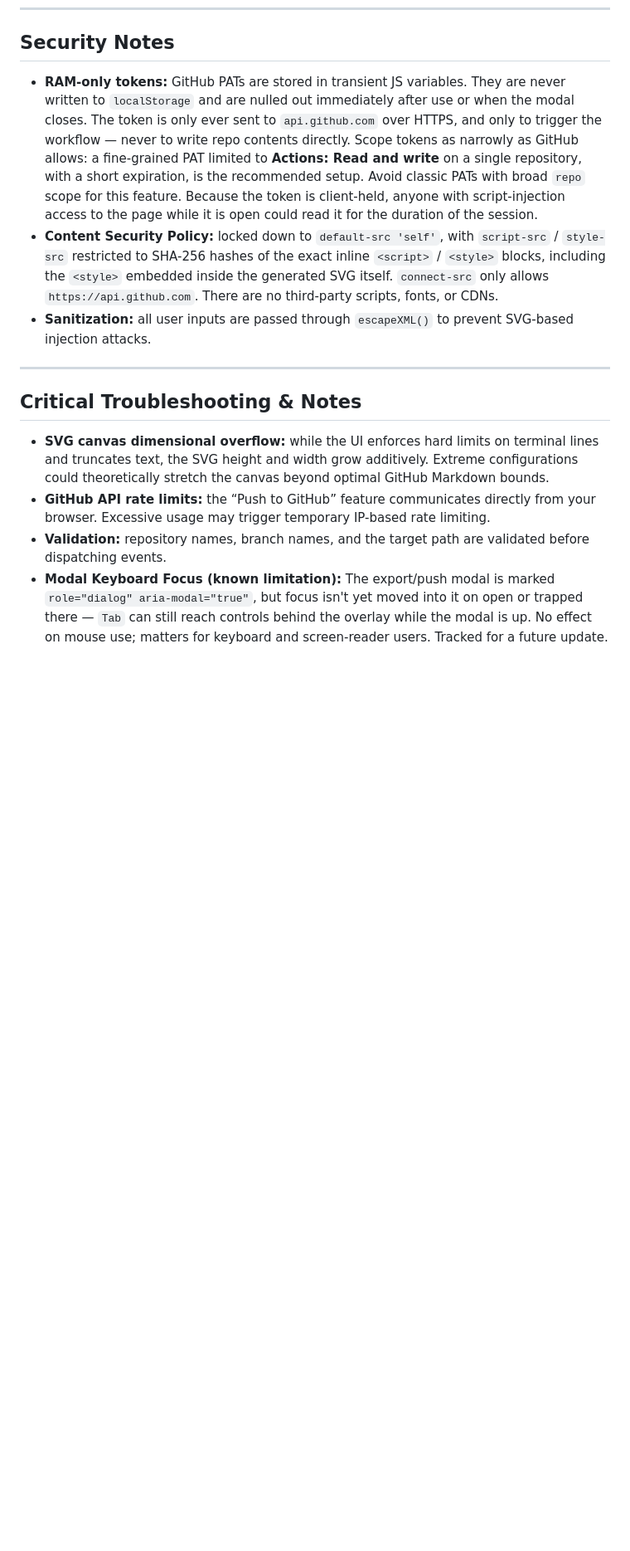
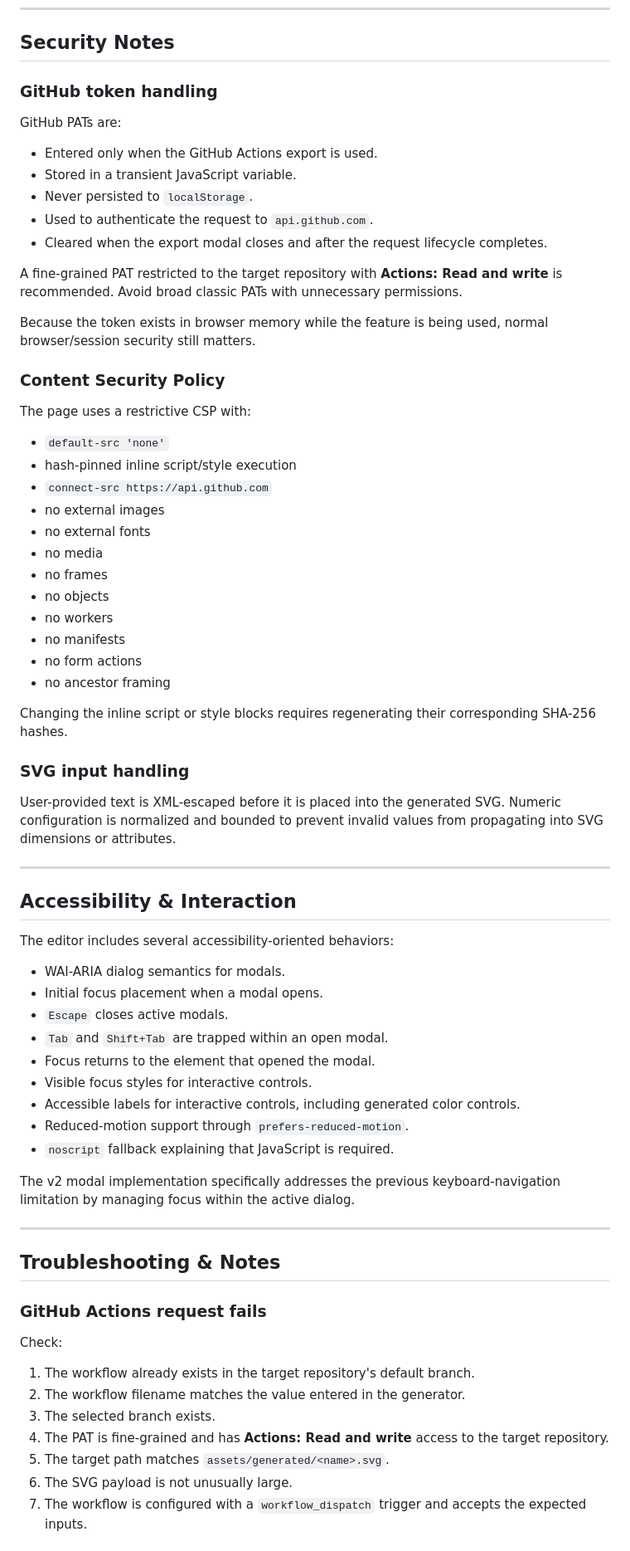
Before and after one commit to dvrdnz/asset-forge, a Markdown page: generators/terminal-card/README.md, the part around one of its changes. Shown at 83% size. GitHub-like rendering; blank space fills up the shorter version.

```diff
--- a/generators/terminal-card/README.md
+++ b/generators/terminal-card/README.md
@@ -133,15 +242,74 @@ The hash-pinned CSP is the app’s main defense against injected script, but it
 
 ## Security Notes
 
-* **RAM-only tokens:** GitHub PATs are stored in transient JS variables. They are never written to `localStorage` and are nulled out immediately after use or when the modal closes. The token is only ever sent to `api.github.com` over HTTPS, and only to trigger the workflow — never to write repo contents directly. Scope tokens as narrowly as GitHub allows: a fine-grained PAT limited to **Actions: Read and write** on a single repository, with a short expiration, is the recommended setup. Avoid classic PATs with broad `repo` scope for this feature. Because the token is client-held, anyone with script-injection access to the page while it is open could read it for the duration of the session.
-* **Content Security Policy:** locked down to `default-src 'self'`, with `script-src` / `style-src` restricted to SHA-256 hashes of the exact inline `<script>` / `<style>` blocks, including the `<style>` embedded inside the generated SVG itself. `connect-src` only allows `https://api.github.com`. There are no third-party scripts, fonts, or CDNs.
-* **Sanitization:** all user inputs are passed through `escapeXML()` to prevent SVG-based injection attacks.
+### GitHub token handling
+
+GitHub PATs are:
+
+* Entered only when the GitHub Actions export is used.
+* Stored in a transient JavaScript variable.
+* Never persisted to `localStorage`.
+* Used to authenticate the request to `api.github.com`.
+* Cleared when the export modal closes and after the request lifecycle completes.
+
+A fine-grained PAT restricted to the target repository with **Actions: Read and write** is recommended. Avoid broad classic PATs with unnecessary permissions.
+
+Because the token exists in browser memory while the feature is being used, normal browser/session security still matters.
+
+### Content Security Policy
+
+The page uses a restrictive CSP with:
+
+* `default-src 'none'`
+* hash-pinned inline script/style execution
+* `connect-src https://api.github.com`
+* no external images
+* no external fonts
+* no media
+* no frames
+* no objects
+* no workers
+* no manifests
+* no form actions
+* no ancestor framing
+
+Changing the inline script or style blocks requires regenerating their corresponding SHA-256 hashes.
+
+### SVG input handling
+
+User-provided text is XML-escaped before it is placed into the generated SVG. Numeric configuration is normalized and bounded to prevent invalid values from propagating into SVG dimensions or attributes.
 
 ---
 
-## Critical Troubleshooting & Notes
+## Accessibility & Interaction
 
-* **SVG canvas dimensional overflow:** while the UI enforces hard limits on terminal lines and truncates text, the SVG height and width grow additively. Extreme configurations could theoretically stretch the canvas beyond optimal GitHub Markdown bounds.
-* **GitHub API rate limits:** the “Push to GitHub” feature communicates directly from your browser. Excessive usage may trigger temporary IP-based rate limiting.
-* **Validation:** repository names, branch names, and the target path are validated before dispatching events.
-* **Modal Keyboard Focus (known limitation):** The export/push modal is marked `role="dialog" aria-modal="true"`, but focus isn't yet moved into it on open or trapped there — `Tab` can still reach controls behind the overlay while the modal is up. No effect on mouse use; matters for keyboard and screen-reader users. Tracked for a future update.
+The editor includes several accessibility-oriented behaviors:
+
+* WAI-ARIA dialog semantics for modals.
+* Initial focus placement when a modal opens.
+* `Escape` closes active modals.
+* `Tab` and `Shift+Tab` are trapped within an open modal.
+* Focus returns to the element that opened the modal.
+* Visible focus styles for interactive controls.
+* Accessible labels for interactive controls, including generated color controls.
+* Reduced-motion support through `prefers-reduced-motion`.
+* `noscript` fallback explaining that JavaScript is required.
+
+The v2 modal implementation specifically addresses the previous keyboard-navigation limitation by managing focus within the active dialog.
+
+---
+
+## Troubleshooting & Notes
+
+### GitHub Actions request fails
+
+Check:
+
+1. The workflow already exists in the target repository's default branch.
+2. The workflow filename matches the value entered in the generator.
+3. The selected branch exists.
+4. The PAT is fine-grained and has **Actions: Read and write** access to the target repository.
+5. The target path matches `assets/generated/<name>.svg`.
+6. The SVG payload is not unusually large.
+7. The workflow is configured with a `workflow_dispatch` trigger and accepts the expected inputs.
+
```
Also changed, not shown: other parts of generators/terminal-card/README.md (+207 -66 lines).
